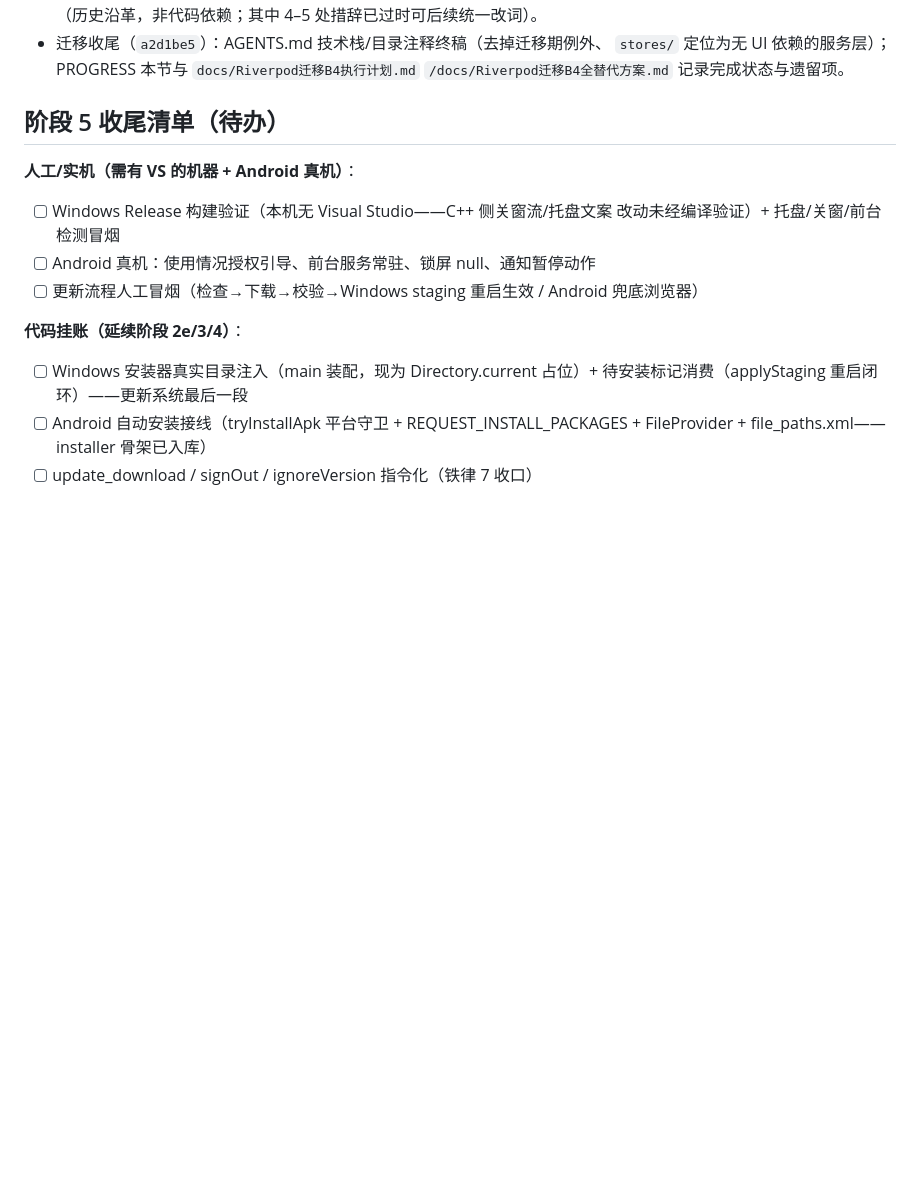
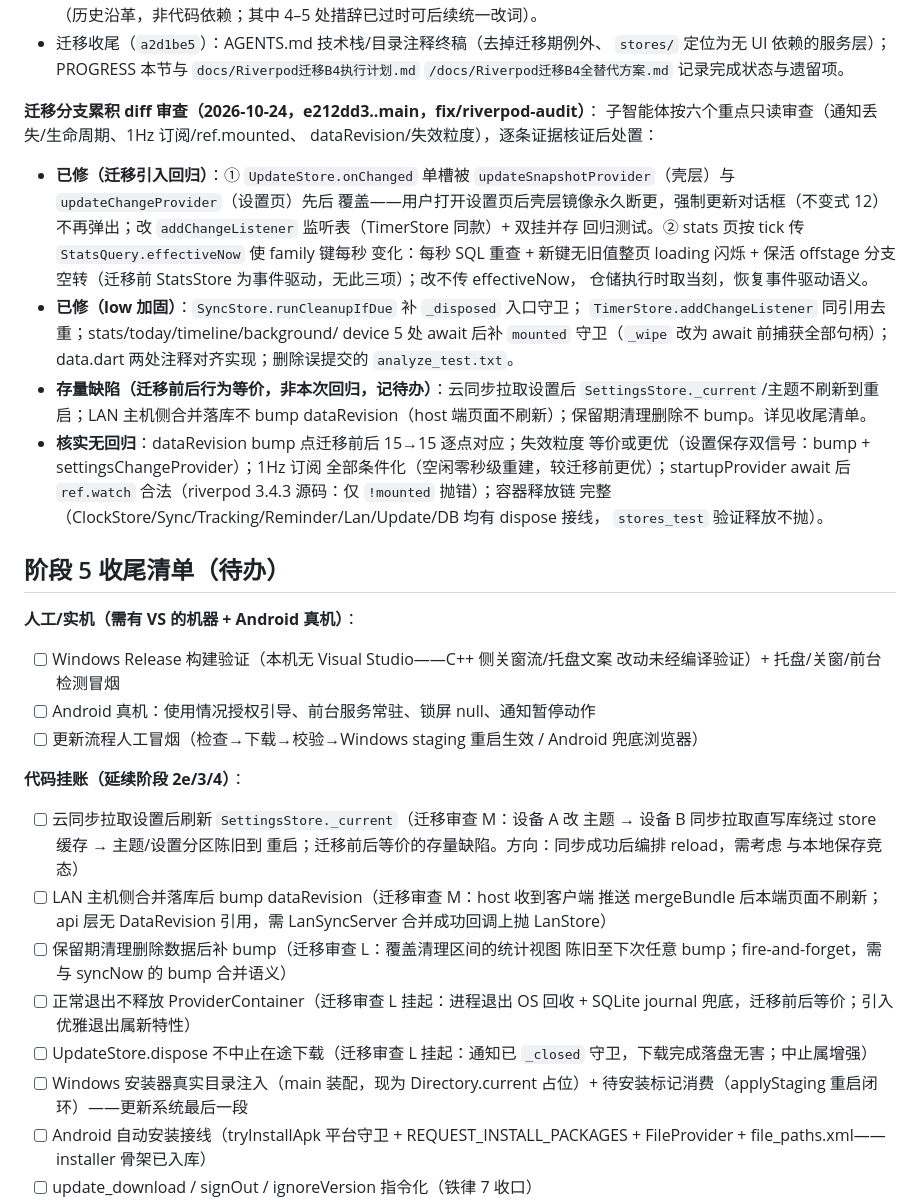
Before and after one commit to IanMuh/TimeTrack2, a Markdown page: PROGRESS.md, the part around the change. Drawn GitHub-style; blank space fills up the shorter version.

Commit message:
docs(progress): Riverpod 迁移分支累积审查（e212dd3..main）结论与处置
记录子智能体六重点审查结果：两项迁移引入回归已修（UpdateStore 单槽
双挂、stats 页 tick 驱动退化）、low 加固清单、存量缺陷（云同步设置
缓存/LAN host 侧 bump/清理 bump）与挂起项记入阶段 5 收尾清单待办。核实
无回归项：bump 点 15→15、失效粒度等价或更优、1Hz 订阅全条件化、容器
释放链完整。

```diff
--- a/PROGRESS.md
+++ b/PROGRESS.md
@@ -158,6 +158,31 @@ Reminder（`d6a7f78`）、Undo（`cbea01e`，`undoStateProvider` 挂 `onChanged`
   `stores/` 定位为无 UI 依赖的服务层）；PROGRESS 本节与 `docs/Riverpod迁移B4执行计划.md`
   `/docs/Riverpod迁移B4全替代方案.md` 记录完成状态与遗留项。
 
+**迁移分支累积 diff 审查（2026-10-24，e212dd3..main，fix/riverpod-audit）**：
+子智能体按六个重点只读审查（通知丢失/生命周期、1Hz 订阅/ref.mounted、
+dataRevision/失效粒度），逐条证据核证后处置：
+- **已修（迁移引入回归）**：① `UpdateStore.onChanged` 单槽被
+  `updateSnapshotProvider`（壳层）与 `updateChangeProvider`（设置页）先后
+  覆盖——用户打开设置页后壳层镜像永久断更，强制更新对话框（不变式 12）
+  不再弹出；改 `addChangeListener` 监听表（TimerStore 同款）+ 双挂并存
+  回归测试。② stats 页按 tick 传 `StatsQuery.effectiveNow` 使 family 键每秒
+  变化：每秒 SQL 重查 + 新键无旧值整页 loading 闪烁 + 保活 offstage 分支
+  空转（迁移前 StatsStore 为事件驱动，无此三项）；改不传 effectiveNow，
+  仓储执行时取当刻，恢复事件驱动语义。
+- **已修（low 加固）**：`SyncStore.runCleanupIfDue` 补 `_disposed` 入口守卫；
+  `TimerStore.addChangeListener` 同引用去重；stats/today/timeline/background/
+  device 5 处 await 后补 `mounted` 守卫（`_wipe` 改为 await 前捕获全部句柄）；
+  data.dart 两处注释对齐实现；删除误提交的 `analyze_test.txt`。
+- **存量缺陷（迁移前后行为等价，非本次回归，记待办）**：云同步拉取设置后
+  `SettingsStore._current`/主题不刷新到重启；LAN 主机侧合并落库不 bump
+  dataRevision（host 端页面不刷新）；保留期清理删除不 bump。详见收尾清单。
+- **核实无回归**：dataRevision bump 点迁移前后 15→15 逐点对应；失效粒度
+  等价或更优（设置保存双信号：bump + settingsChangeProvider）；1Hz 订阅
+  全部条件化（空闲零秒级重建，较迁移前更优）；startupProvider await 后
+  `ref.watch` 合法（riverpod 3.4.3 源码：仅 `!mounted` 抛错）；容器释放链
+  完整（ClockStore/Sync/Tracking/Reminder/Lan/Update/DB 均有 dispose 接线，
+  `stores_test` 验证释放不抛）。
+
 
 ## 阶段 5 收尾清单（待办）
 
@@ -168,6 +193,19 @@ Reminder（`d6a7f78`）、Undo（`cbea01e`，`undoStateProvider` 挂 `onChanged`
 - [ ] 更新流程人工冒烟（检查→下载→校验→Windows staging 重启生效 / Android 兜底浏览器）
 
 **代码挂账（延续阶段 2e/3/4）**：
+- [ ] 云同步拉取设置后刷新 `SettingsStore._current`（迁移审查 M：设备 A 改
+      主题 → 设备 B 同步拉取直写库绕过 store 缓存 → 主题/设置分区陈旧到
+      重启；迁移前后等价的存量缺陷。方向：同步成功后编排 reload，需考虑
+      与本地保存竞态）
+- [ ] LAN 主机侧合并落库后 bump dataRevision（迁移审查 M：host 收到客户端
+      推送 mergeBundle 后本端页面不刷新；api 层无 DataRevision 引用，需
+      LanSyncServer 合并成功回调上抛 LanStore）
+- [ ] 保留期清理删除数据后补 bump（迁移审查 L：覆盖清理区间的统计视图
+      陈旧至下次任意 bump；fire-and-forget，需与 syncNow 的 bump 合并语义）
+- [ ] 正常退出不释放 ProviderContainer（迁移审查 L 挂起：进程退出 OS 回收
+      + SQLite journal 兜底，迁移前后等价；引入优雅退出属新特性）
+- [ ] UpdateStore.dispose 不中止在途下载（迁移审查 L 挂起：通知已 `_closed`
+      守卫，下载完成落盘无害；中止属增强）
 - [ ] Windows 安装器真实目录注入（main 装配，现为 Directory.current 占位）+
       待安装标记消费（applyStaging 重启闭环）——更新系统最后一段
 - [ ] Android 自动安装接线（tryInstallApk 平台守卫 + REQUEST_INSTALL_PACKAGES +
```
